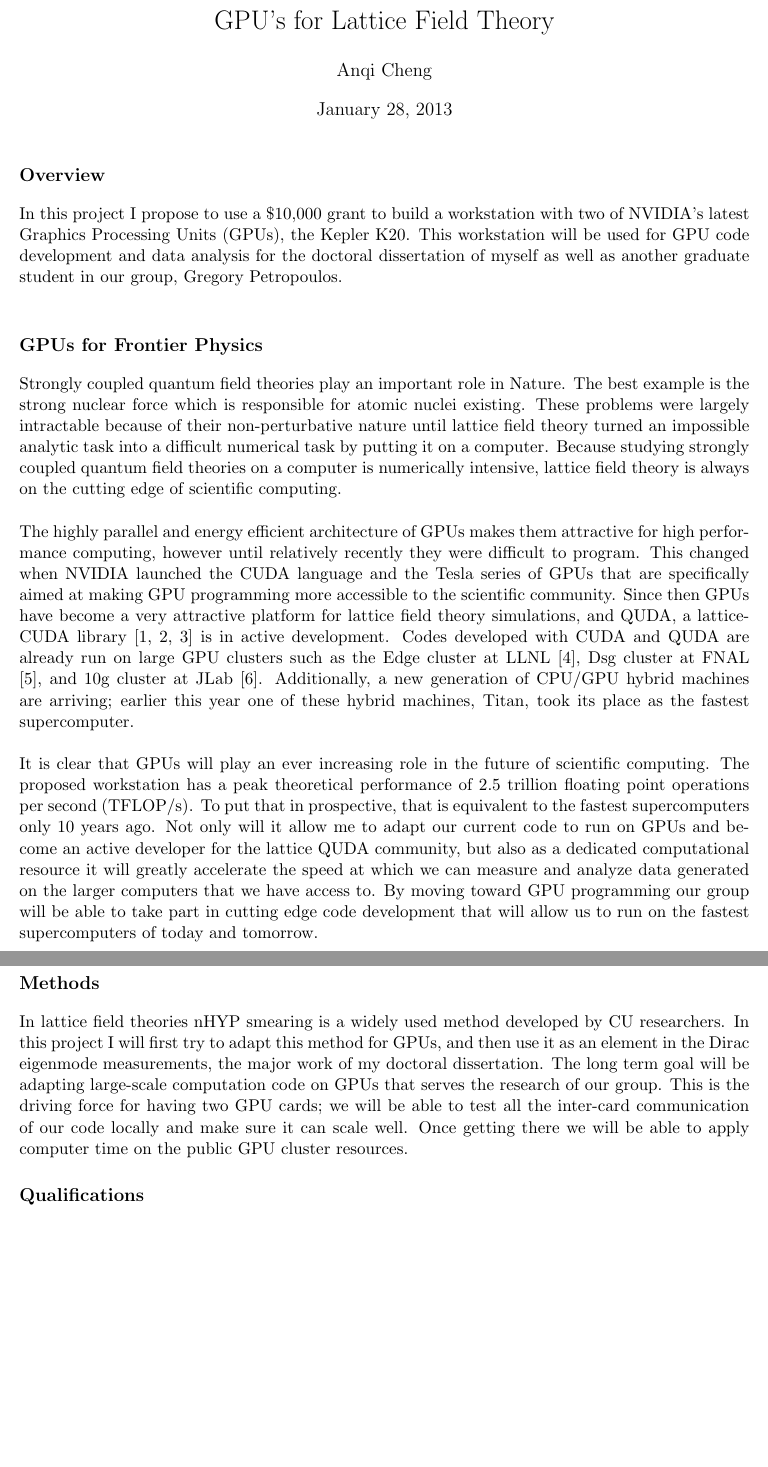
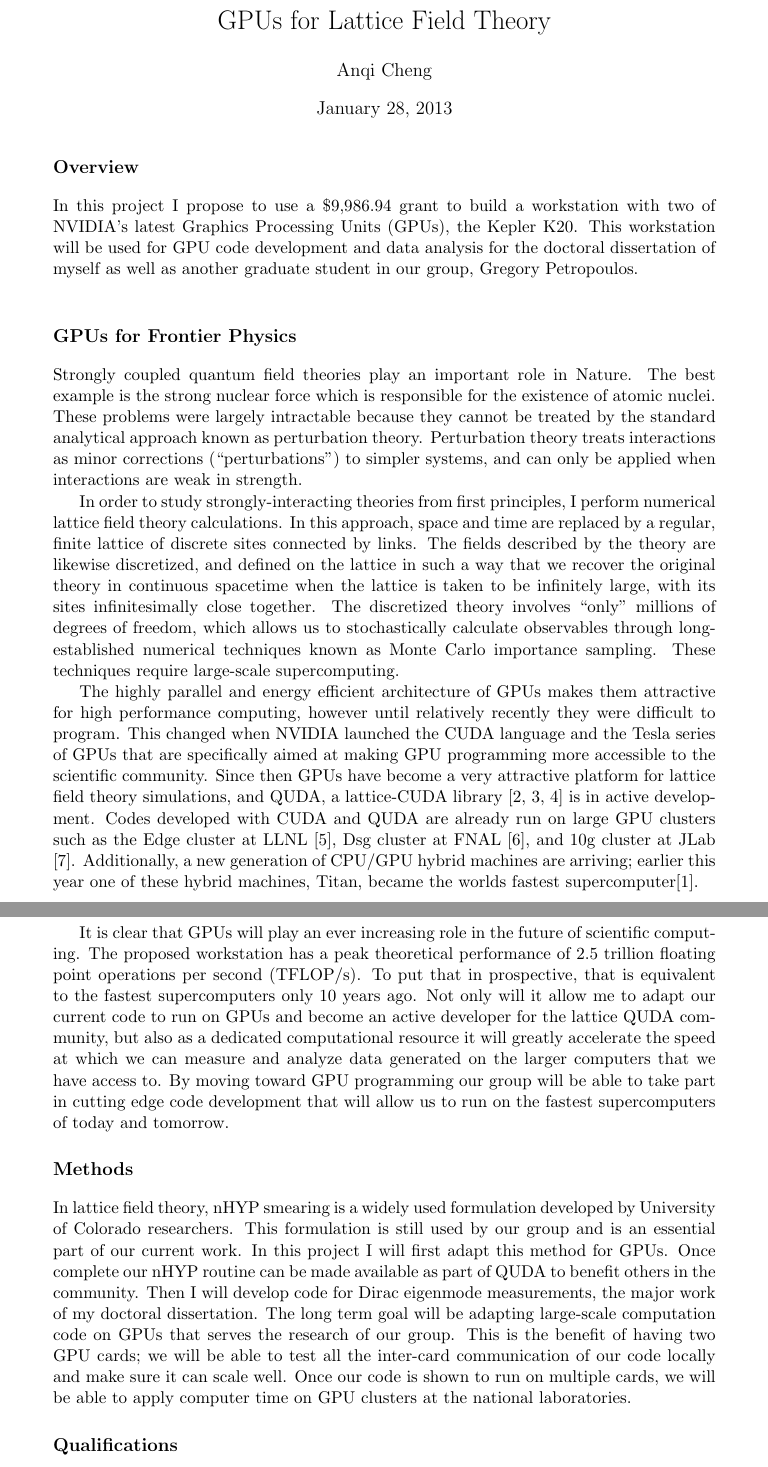
Before and after one commit to DeltaP/dean-grant, a LaTeX document (proposal.tex): two parts of pages 1 and 2 of 2 before the commit and two parts of pages 1 and 2 of 3 after it, joined at a grey line, cut so that both start at the same text, the shorter picture padded with empty space. Compiled offline with pdfLaTeX.

Commit message:
made some changes and added a reference for the top 500 list.  Most of my changes were incorporating david's prose

```diff
--- a/proposal.tex
+++ b/proposal.tex
@@ -5,24 +5,32 @@
 \sectionfont{\large}
 
 \begin{document}
-  \title{GPU's for Lattice Field Theory}
+  \title{GPUs for Lattice Field Theory}
   \author{Anqi Cheng}
   \maketitle
 
   \section*{Overview} %although the layout may seem awkward this is the paragraph that they say should have all the information....
-  In this project  I propose to use a \$10,000 grant to build a workstation with two of NVIDIA's latest  Graphics Processing Units (GPUs), the Kepler K20.
+  In this project  I propose to use a \$9,986.94 grant to build a workstation with two of NVIDIA's latest  Graphics Processing Units (GPUs), the Kepler K20.
   This workstation will be used for GPU code development and data analysis for the doctoral dissertation of myself as well as another graduate student in our group, Gregory Petropoulos.\\
 
   \section*{GPUs for Frontier Physics}
   Strongly coupled quantum field theories play an important role in Nature.
-  The best example is the strong nuclear force which is responsible for atomic nuclei existing.
-  These problems were largely intractable because of their non-perturbative nature until lattice field theory turned an impossible analytic task into a difficult numerical task by putting it on a computer.
-  Because studying strongly coupled quantum field theories  on a computer is numerically intensive, lattice field theory is always on the cutting edge of scientific computing. \\\\
+  The best example is the strong nuclear force which is responsible for the existence of atomic nuclei.
+  These problems were largely intractable because they cannot be treated by the standard analytical approach known as perturbation theory.
+  Perturbation theory treats interactions as minor corrections (``perturbations") to simpler systems, and can only be applied when interactions are weak in strength.
+
+  In order to study strongly-interacting theories from first principles, I perform numerical lattice field theory calculations.
+  In this approach, space and time are replaced by a regular, finite lattice of discrete sites connected by links.
+  The fields described by the theory are likewise discretized, and defined on the lattice in such a way that we recover the original theory in continuous spacetime when the lattice is taken to be infinitely large, with its sites infinitesimally close together.
+  The discretized theory involves ``only" millions of degrees of freedom, which allows us to stochastically calculate observables through long-established numerical techniques known as Monte Carlo importance sampling.
+  These techniques require large-scale supercomputing.
+
  The highly parallel and energy efficient architecture of GPUs makes them attractive for high performance computing, however until relatively recently they were difficult to program.
  This changed when NVIDIA launched the CUDA language and the Tesla series of GPUs that are specifically aimed at making GPU programming more accessible to the scientific community.
   Since then GPUs have become a very attractive platform for lattice field theory simulations, and QUDA, a lattice-CUDA library \cite{QUDA1,QUDA2,QUDA3} is in active development.
    Codes developed with CUDA and QUDA are already run on large GPU clusters such as the Edge cluster at LLNL \cite{Edge}, Dsg cluster at FNAL \cite{Dsg}, and 10g cluster at JLab \cite{10g}.
-  Additionally, a new generation of CPU/GPU hybrid machines are arriving; earlier this year one of these hybrid machines, Titan, took its place as the fastest supercomputer.\\\\
+   Additionally, a new generation of CPU/GPU hybrid machines are arriving; earlier this year one of these hybrid machines, Titan, became the worlds fastest supercomputer\cite{Titan}.
+
   It is clear that GPUs will play an ever increasing role in the future of scientific computing.
   The proposed workstation has a peak theoretical performance of 2.5 trillion floating point operations per second (TFLOP/s).
   To put that in prospective, that is equivalent to the fastest supercomputers only 10 years ago.
@@ -30,8 +38,14 @@
   By moving toward GPU programming our group will be able to take part in cutting edge code development that will allow us to run on the fastest supercomputers of today and tomorrow.
 
    \section*{Methods} % describe the lattice work flow
-  In lattice field theories nHYP smearing is a widely used method developed by CU researchers.
-  In this project I will first try to adapt this method for GPUs, and then use it as an element in the Dirac eigenmode measurements, the major work of my doctoral dissertation. The long term goal will be adapting large-scale computation code on GPUs that serves the research of our group. This is the driving force for having two GPU cards; we will be able to test all the inter-card communication of our code locally and make sure it can scale well. Once getting there we will be able to apply computer time on the public GPU cluster resources.
+  In lattice field theory, nHYP smearing is a widely used formulation developed by University of Colorado researchers.
+  This formulation is still used by our group and is an essential part of our current work.
+  In this project I will first adapt this method for GPUs.
+  Once complete our nHYP routine can be made available as part of QUDA to benefit others in the community.
+  Then I will develop code for Dirac eigenmode measurements, the major work of my doctoral dissertation.
+  The long term goal will be adapting large-scale computation code on GPUs that serves the research of our group.
+  This is the benefit of having two GPU cards; we will be able to test all the inter-card communication of our code locally and make sure it can scale well.
+  Once our code is shown to run on multiple cards, we will be able to apply computer time on GPU clusters at the national laboratories.
 
   \section*{Qualifications} %classic brag sheet
   I am already a proficient coder and have experience writing serial and parallel programs.
```
Also changed, not shown: proposal.tex (5 more changed lines).
